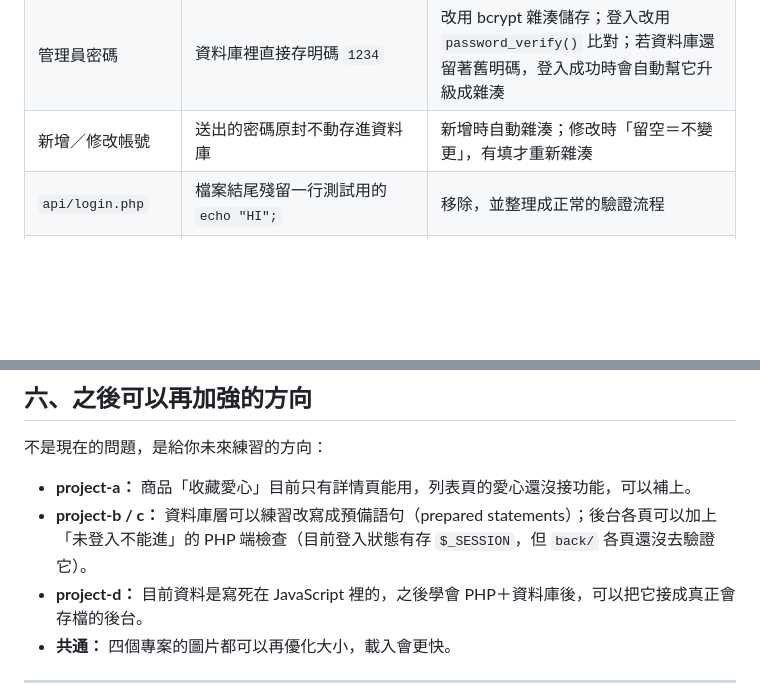
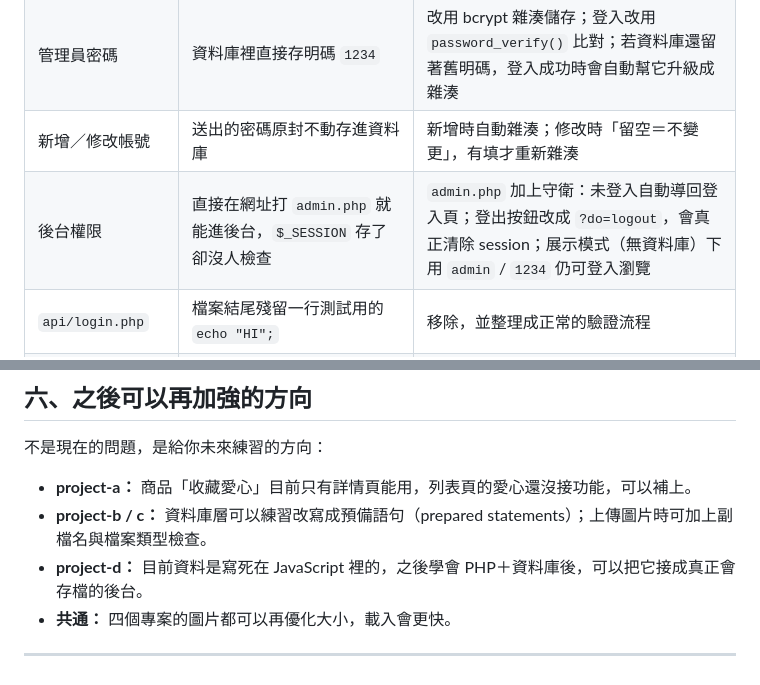
Before and after one commit to lina88091500/lina-portfolio, a Markdown page: 作品集說明.md, 2 parts joined by grey strips. Rendered like a GitHub page; blank space fills up the shorter version.

Commit message:
作品集說明.md：補上後台守衛與登出的說明

```diff
--- a/作品集說明.md
+++ b/作品集說明.md
@@ -91,6 +91,7 @@
 | SQL 資料庫查詢 | 直接把使用者輸入拼進 SQL 字串，有 SQL Injection（資料庫注入攻擊）風險 | 所有寫進 SQL 的值都先經過 `PDO::quote()` 逃逸處理，堵住注入漏洞；並在連不到資料庫時安全略過 |
 | 管理員密碼 | 資料庫裡直接存明碼 `1234` | 改用 bcrypt 雜湊儲存；登入改用 `password_verify()` 比對；若資料庫還留著舊明碼，登入成功時會自動幫它升級成雜湊 |
 | 新增／修改帳號 | 送出的密碼原封不動存進資料庫 | 新增時自動雜湊；修改時「留空＝不變更」，有填才重新雜湊 |
+| 後台權限 | 直接在網址打 `admin.php` 就能進後台，`$_SESSION` 存了卻沒人檢查 | `admin.php` 加上守衛：未登入自動導回登入頁；登出按鈕改成 `?do=logout`，會真正清除 session；展示模式（無資料庫）下用 `admin` / `1234` 仍可登入瀏覽 |
 | `api/login.php` | 檔案結尾殘留一行測試用的 `echo "HI";` | 移除，並整理成正常的驗證流程 |
 | 後台「總人數」「頁尾文字」存檔 | 表單送到一個不存在的檔案 `api/edit_info.php`，按了沒反應 | 改指向實際存在的 `api/edit_value.php`，並補上 `id` 讓它正確「更新」而不是「新增一筆」 |
 | project-b 的頁首橫幅圖 | 預設圖檔名 `top_ad_banner.svg` 在資料夾裡根本不存在，破圖 | 改成資料夾裡實際有的 `header_jbeauty_v2.png` |
@@ -154,7 +155,7 @@
 不是現在的問題，是給你未來練習的方向：
 
 - **project-a：** 商品「收藏愛心」目前只有詳情頁能用，列表頁的愛心還沒接功能，可以補上。
-- **project-b / c：** 資料庫層可以練習改寫成預備語句（prepared statements）；後台各頁可以加上「未登入不能進」的 PHP 端檢查（目前登入狀態有存 `$_SESSION`，但 `back/` 各頁還沒去驗證它）。
+- **project-b / c：** 資料庫層可以練習改寫成預備語句（prepared statements）；上傳圖片時可加上副檔名與檔案類型檢查。
 - **project-d：** 目前資料是寫死在 JavaScript 裡的，之後學會 PHP＋資料庫後，可以把它接成真正會存檔的後台。
 - **共通：** 四個專案的圖片都可以再優化大小，載入會更快。
 
```
